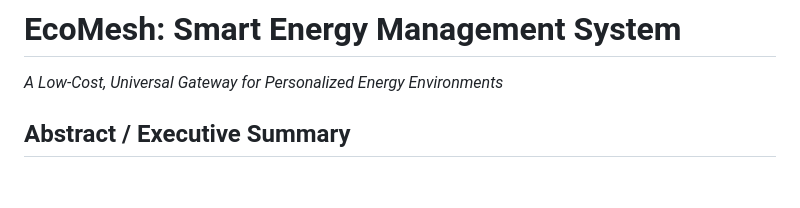
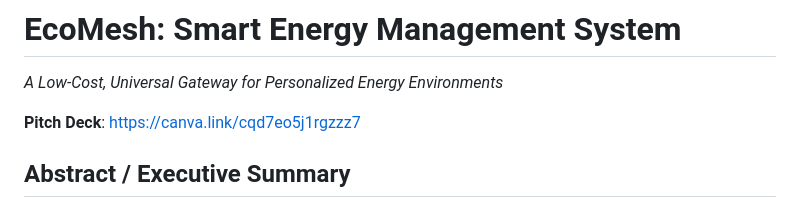
Before and after one commit to yin-june/ecomesh, a Markdown page: README.md, the part around the change. Rendered like a GitHub page; blank space fills up the shorter version.

Commit message:
added pitch deck

```diff
--- a/README.md
+++ b/README.md
@@ -1,5 +1,7 @@
 # EcoMesh: Smart Energy Management System
 *A Low-Cost, Universal Gateway for Personalized Energy Environments*
+
+**Pitch Deck**: https://canva.link/cqd7eo5j1rgzzz7
 
 ## Abstract / Executive Summary
 EcoMesh is a decentralized energy management prototype designed to tackle electricity waste in existing residential and commercial spaces. Moving beyond static schedules, EcoMesh utilizes low-cost Edge-processing, high-fidelity mmWave sensing (HLK-LD2410B), and Universal IR/RF mimicry to create an adaptive energy environment. By detecting micro-vibrations (like human breathing) locally on ESP32 hubs, the system autonomously cuts standby "ghost power" via smart relays and manages legacy HVAC systems without expensive retrofits. Paired with an intuitive Flutter application for real-time ESG impact tracking and dynamic zone control, EcoMesh delivers a highly viable solution to smart energy management.
```
